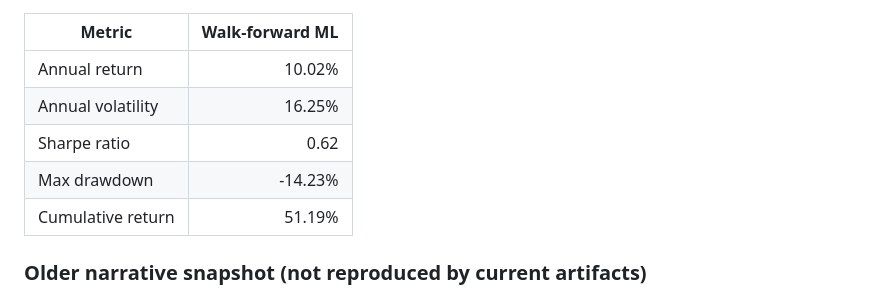
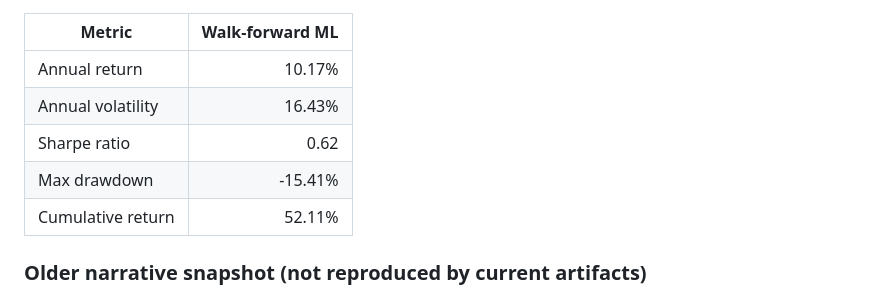
Before and after one commit to leochunghang-maker/multi-factor-ml-trading-strategy, a Markdown page: README.md, the part around one of its changes. GitHub-like rendering.

```diff
--- a/README.md
+++ b/README.md
@@ -361,11 +362,11 @@ Sample: **2022-01-31 → 2026-09-30** (57 periods). Mean research vol scale ≈
 
 | Metric | Walk-forward ML |
 |---|---:|
-| Annual return | 10.02% |
-| Annual volatility | 16.25% |
+| Annual return | 10.17% |
+| Annual volatility | 16.43% |
 | Sharpe ratio | 0.62 |
-| Max drawdown | -14.23% |
-| Cumulative return | 51.19% |
+| Max drawdown | -15.41% |
+| Cumulative return | 52.11% |
 
 
 ### Older narrative snapshot (not reproduced by current artifacts)
```
Also changed, not shown: other parts of README.md (+22 -20 lines), reports/quant_research_report.md (+31 -30 lines), results/strategy_vs_benchmark.png, 9 other files.
